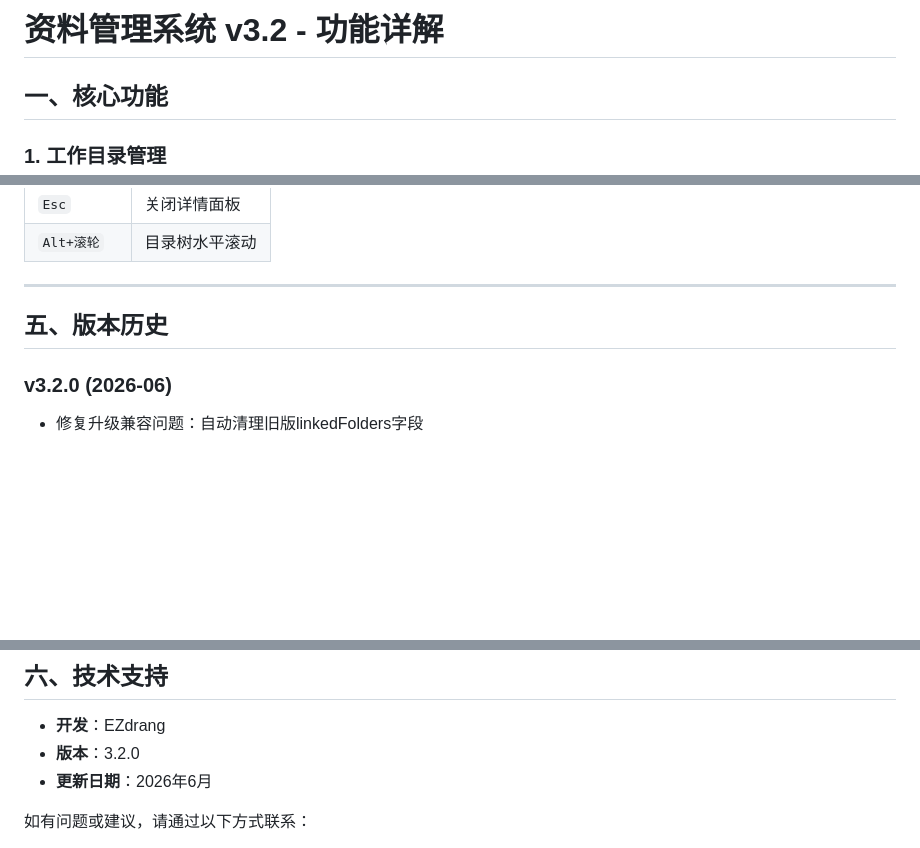
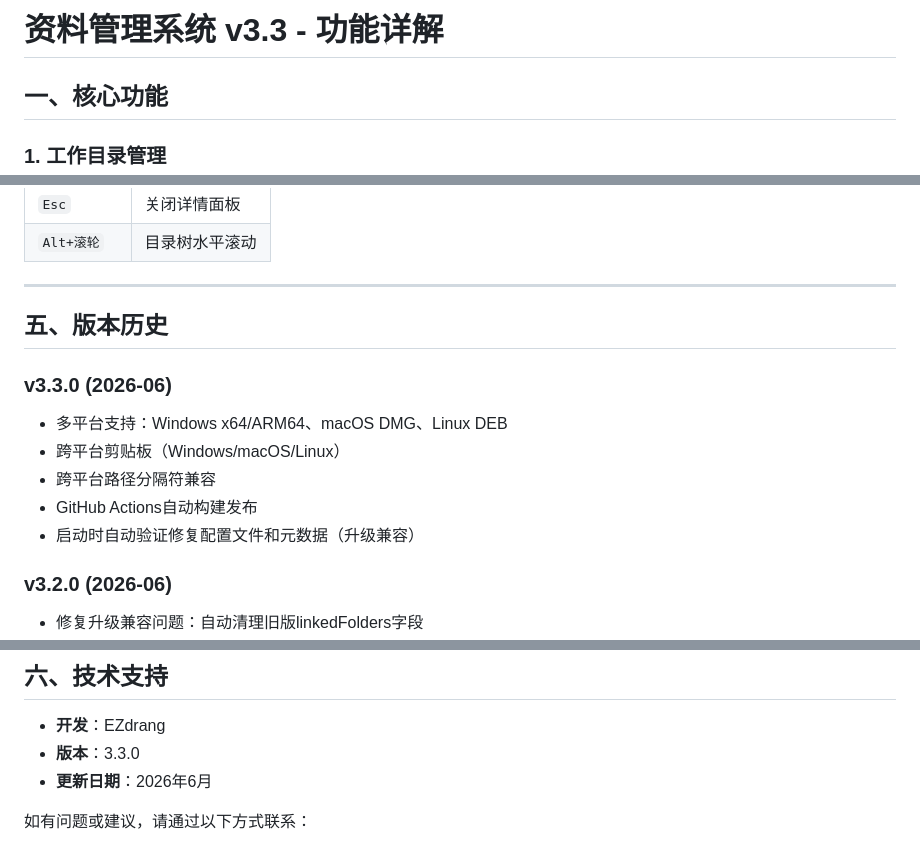
Before and after one commit to EZdrang/file-manager, a Markdown page: docs/功能详解.md, 3 parts joined by grey strips. GitHub-like rendering; blank space fills up the shorter version.

Commit message:
v3.3.0: 多平台支持 + GitHub Actions自动构建

```diff
--- a/docs/功能详解.md
+++ b/docs/功能详解.md
@@ -1,4 +1,4 @@
-# 资料管理系统 v3.2 - 功能详解
+# 资料管理系统 v3.3 - 功能详解
 
 ## 一、核心功能
 
@@ -376,6 +376,13 @@ curl -X POST http://127.0.0.1:5000/api/rename \
 
 ## 五、版本历史
 
+### v3.3.0 (2026-06)
+- 多平台支持：Windows x64/ARM64、macOS DMG、Linux DEB
+- 跨平台剪贴板（Windows/macOS/Linux）
+- 跨平台路径分隔符兼容
+- GitHub Actions自动构建发布
+- 启动时自动验证修复配置文件和元数据（升级兼容）
+
 ### v3.2.0 (2026-06)
 - 修复升级兼容问题：自动清理旧版linkedFolders字段
 - API端点改用workspaces替代linkedFolders
@@ -471,7 +478,7 @@ curl -X POST http://127.0.0.1:5000/api/rename \
 ## 六、技术支持
 
 - **开发**：EZdrang
-- **版本**：3.2.0
+- **版本**：3.3.0
 - **更新日期**：2026年6月
 
 如有问题或建议，请通过以下方式联系：
```
Also changed, not shown: README.md (+1 -1 lines).
